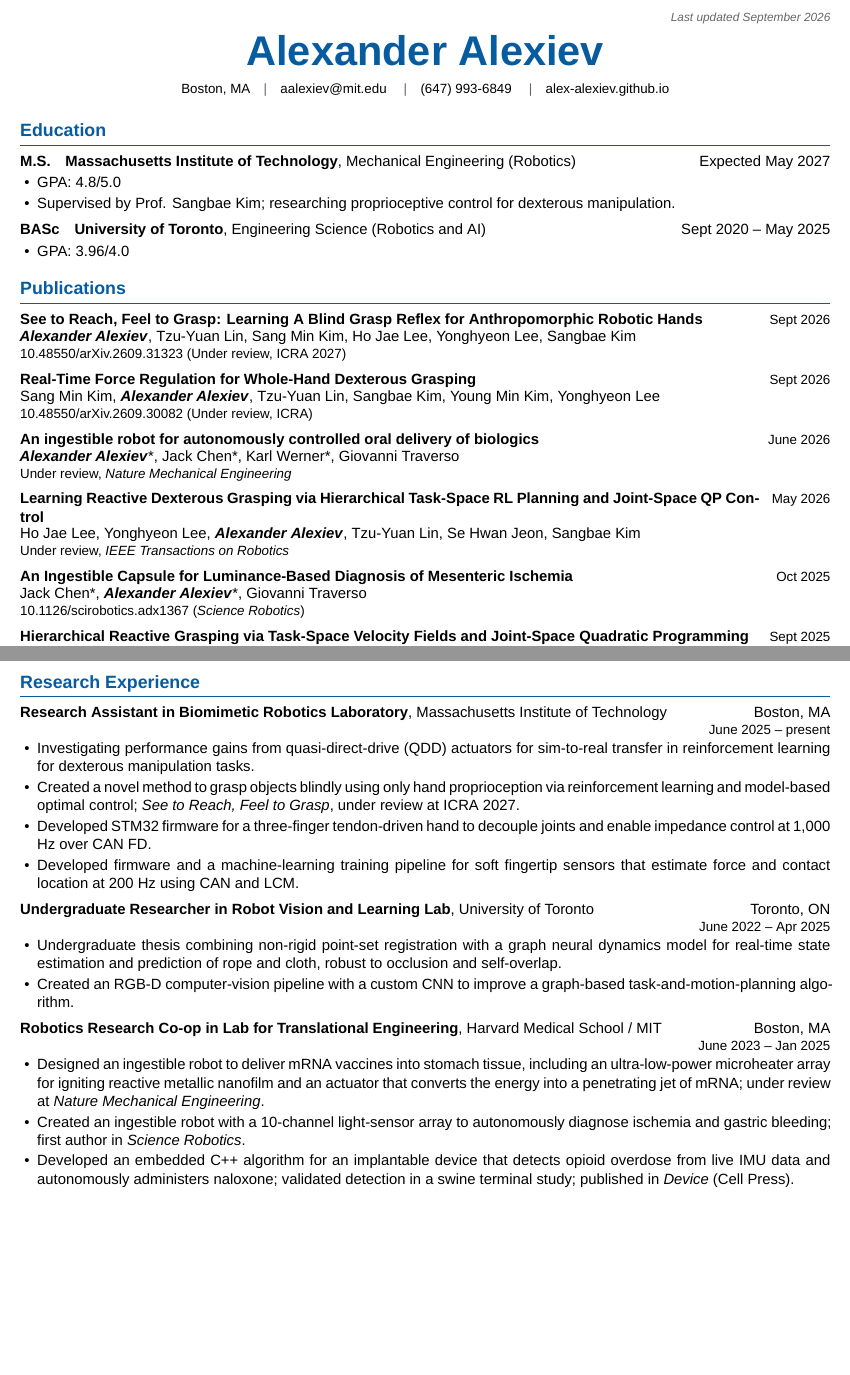
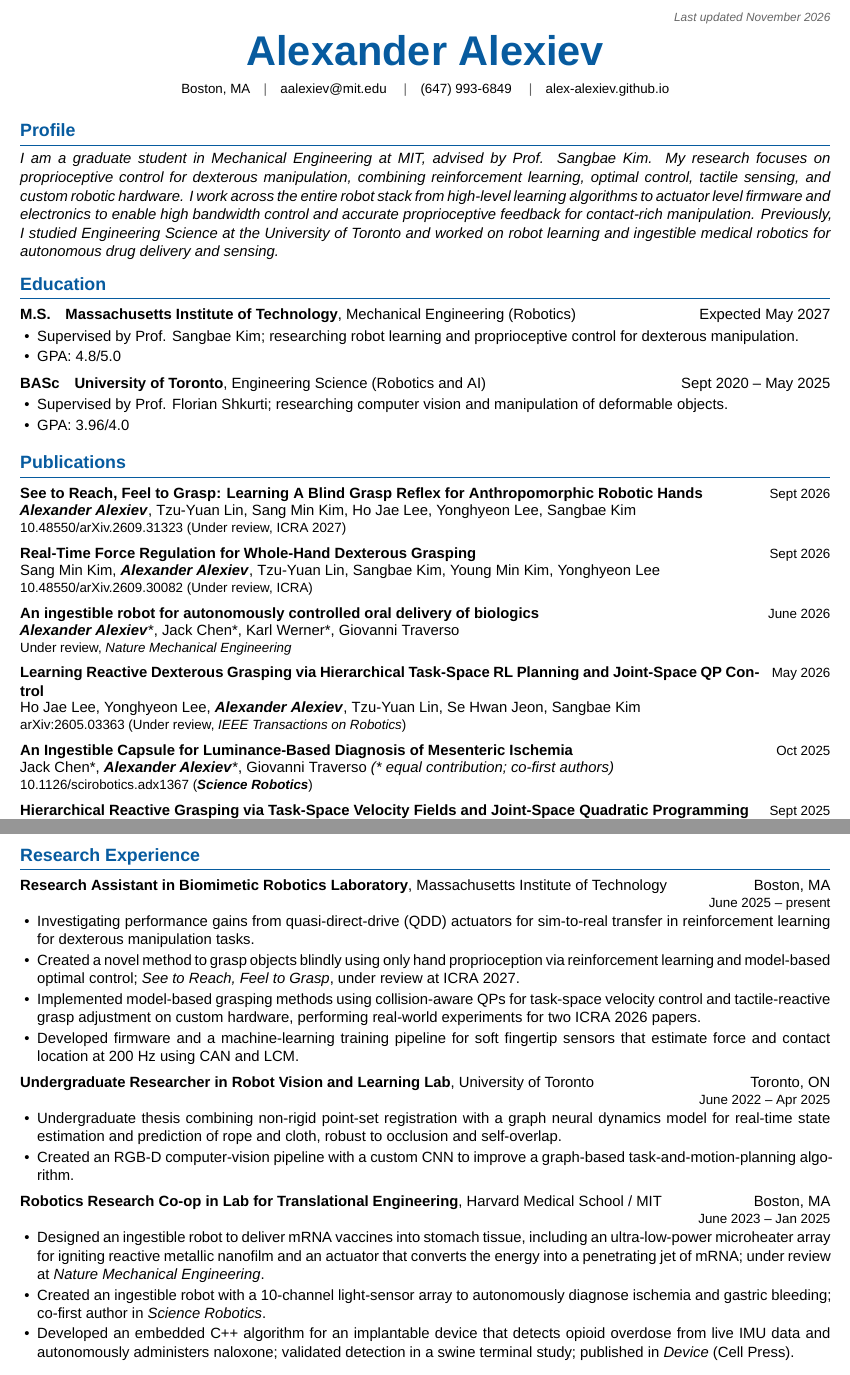
Before and after one commit to Alex-Alexiev/alex-alexiev.github.io, a LaTeX CV (cv/Alexander_Alexiev_CV.tex, which reads cv/page-1.tex, cv/page-2.tex): two parts of pages 1 and 2 of 2, joined at a grey line, cut so that both start at the same text, the shorter picture padded with empty space. Compiled offline with XeLaTeX.

Commit message:
Update CV research and publication details

```diff
--- a/cv/page-1.tex
+++ b/cv/page-1.tex
@@ -2,7 +2,7 @@
 % Page 1: header, education, publications, and patents.
 
 \begin{flushright}
-  {\footnotesize\color{cvgray}\textit{Last updated September 2026}}
+  {\footnotesize\color{cvgray}\textit{Last updated November 2026}}
 \end{flushright}
 \vspace{-1.4em}
 
@@ -16,14 +16,26 @@
 \end{center}
 \vspace{-0.4em}
 
+\section{Profile}
+{\hyphenpenalty=10000\exhyphenpenalty=10000\itshape
+I am a graduate student in Mechanical Engineering at MIT, advised by Prof. Sangbae Kim.
+My research focuses on proprioceptive control for dexterous manipulation, combining
+reinforcement learning, optimal control, tactile sensing, and custom robotic hardware. I work across
+the entire robot stack from high-level learning algorithms to actuator level firmware and electronics
+to enable high bandwidth control and accurate proprioceptive feedback for contact-rich manipulation.
+Previously, I studied Engineering Science at the University of Toronto and worked on
+robot learning and ingestible medical robotics for autonomous drug delivery and sensing.
+\par}
+
 \section{Education}
 \cvrow{\textbf{M.S.}\quad \textbf{Massachusetts Institute of Technology}, Mechanical Engineering (Robotics)}{Expected May 2027}
 \begin{itemize}
+  \item Supervised by Prof. Sangbae Kim; researching robot learning and proprioceptive control for dexterous manipulation.
   \item GPA: 4.8/5.0
-  \item Supervised by Prof. Sangbae Kim; researching proprioceptive control for dexterous manipulation.
 \end{itemize}
 \cvrow{\textbf{BASc}\quad \textbf{University of Toronto}, Engineering Science (Robotics and AI)}{Sept 2020 -- May 2025}
 \begin{itemize}
+  \item Supervised by Prof. Florian Shkurti; researching computer vision and manipulation of deformable objects.
   \item GPA: 3.96/4.0
 \end{itemize}
 
@@ -42,15 +54,15 @@
 
 \pub{Learning Reactive Dexterous Grasping via Hierarchical Task-Space RL Planning and Joint-Space QP Control}{May 2026}
   {Ho Jae Lee, Yonghyeon Lee, \myname, Tzu-Yuan Lin, Se Hwan Jeon, Sangbae Kim}
-  {Under review, \textit{IEEE Transactions on Robotics}}
+  {\href{https://arxiv.org/abs/2605.03363}{arXiv:2605.03363} (Under review, \textit{IEEE Transactions on Robotics})}
 
 \pub{An Ingestible Capsule for Luminance-Based Diagnosis of Mesenteric Ischemia}{Oct 2025}
-  {Jack Chen*, \myname*, Giovanni Traverso}
-  {\href{https://doi.org/10.1126/scirobotics.adx1367}{10.1126/scirobotics.adx1367} (\textit{Science Robotics})}
+  {Jack Chen*, \myname*, Giovanni Traverso \textit{(* equal contribution; co-first authors)}}
+  {\href{https://doi.org/10.1126/scirobotics.adx1367}{10.1126/scirobotics.adx1367} (\textbf{\textit{Science Robotics}})}
 
 \pub{Hierarchical Reactive Grasping via Task-Space Velocity Fields and Joint-Space Quadratic Programming}{Sept 2025}
   {Yonghyeon Lee, Tzu-Yuan Lin, \myname, Sangbae Kim}
-  {\href{https://doi.org/10.48550/arXiv.2509.01044}{10.48550/arXiv.2509.01044} (ICRA 2026)}
+  {\href{https://doi.org/10.48550/arXiv.2509.01044}{10.48550/arXiv.2509.01044} (\textbf{ICRA} 2026)}
 
 \pub{High-Bandwidth Tactile-Reactive Control for Grasp Adjustment}{Sept 2025}
   {Yonghyeon Lee, Tzu-Yuan Lin, \myname, Sangbae Kim}
--- a/cv/page-2.tex
+++ b/cv/page-2.tex
@@ -6,7 +6,7 @@
 \begin{itemize}
   \item Investigating performance gains from quasi-direct-drive (QDD) actuators for sim-to-real transfer in reinforcement learning for dexterous manipulation tasks.
   \item Created a novel method to grasp objects blindly using only hand proprioception via reinforcement learning and model-based optimal control; \textit{See to Reach, Feel to Grasp}, under review at ICRA 2027.
-  \item Developed STM32 firmware for a three-finger tendon-driven hand to decouple joints and enable impedance control at 1,000 Hz over CAN FD.
+  \item Implemented model-based grasping methods using collision-aware QPs for task-space velocity control and tactile-reactive grasp adjustment on custom hardware, performing real-world experiments for two ICRA 2026 papers.
   \item Developed firmware and a machine-learning training pipeline for soft fingertip sensors that estimate force and contact location at 200 Hz using CAN and LCM.
 \end{itemize}
 
@@ -19,7 +19,7 @@
 \entry{Robotics Research Co-op in Lab for Translational Engineering}{Harvard Medical School / MIT}{Boston, MA}{June 2023 -- Jan 2025}
 \begin{itemize}
   \item Designed an ingestible robot to deliver mRNA vaccines into stomach tissue, including an ultra-low-power microheater array for igniting reactive metallic nanofilm and an actuator that converts the energy into a penetrating jet of mRNA; under review at \textit{Nature Mechanical Engineering}.
-  \item Created an ingestible robot with a 10-channel light-sensor array to autonomously diagnose ischemia and gastric bleeding; first author in \textit{Science Robotics}.
+  \item Created an ingestible robot with a 10-channel light-sensor array to autonomously diagnose ischemia and gastric bleeding; co-first author in \textit{Science Robotics}.
   \item Developed an embedded C++ algorithm for an implantable device that detects opioid overdose from live IMU data and autonomously administers naloxone; validated detection in a swine terminal study; published in \textit{Device} (Cell Press).
 \end{itemize}
 
```
Also changed, not shown: output/pdf/Alexander_Alexiev_CV.pdf, cv/page-1.tex (4 more changed lines).
